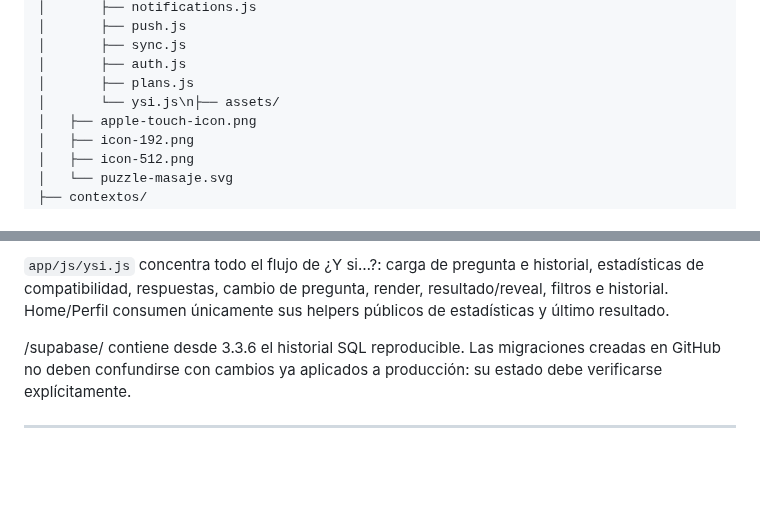
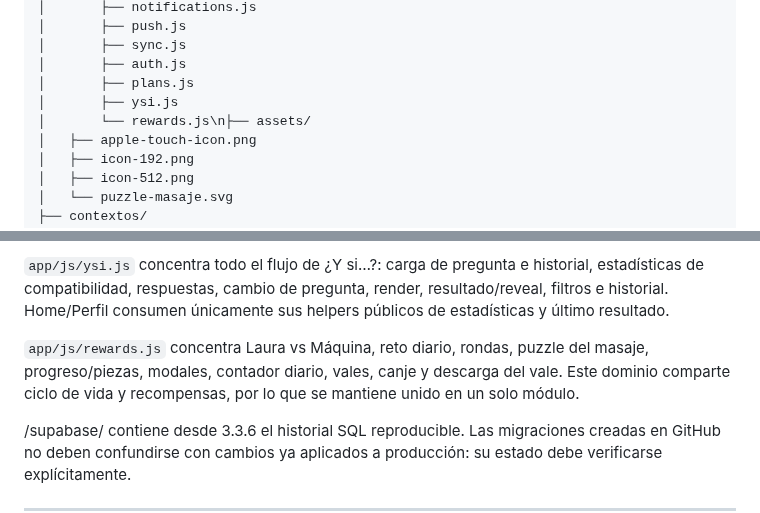
Before and after one commit to javiermontoro11/weblaura, a Markdown page: README.md, 2 parts joined by grey strips. Drawn GitHub-style; blank space fills up the shorter version.

Commit message:
ACTUALIZACION README.md VERSION 3.3.6

```diff
--- a/README.md
+++ b/README.md
@@ -294,7 +294,8 @@ JaviEats/
 │       ├── sync.js
 │       ├── auth.js
 │       ├── plans.js
-│       └── ysi.js\n├── assets/
+│       ├── ysi.js
+│       └── rewards.js\n├── assets/
 │   ├── apple-touch-icon.png
 │   ├── icon-192.png
 │   ├── icon-512.png
@@ -351,6 +352,8 @@ Los tres contextos maestros viven juntos dentro de `/contextos/`. **Nuestra Vida
 `app/js/plans.js` concentra ya el dominio clásico de Planes: catálogo de servicios, acceso Supabase a `propuestas`, formularios de propuesta y plan libre, calendario compartido, render de reservas/día, aceptar/rechazar/cancelar/completar, editar/borrar y ticket PNG. La capa v3 sigue presentando Planes visualmente, pero consume la API del módulo.
 
 `app/js/ysi.js` concentra todo el flujo de ¿Y si…?: carga de pregunta e historial, estadísticas de compatibilidad, respuestas, cambio de pregunta, render, resultado/reveal, filtros e historial. Home/Perfil consumen únicamente sus helpers públicos de estadísticas y último resultado.
+
+`app/js/rewards.js` concentra Laura vs Máquina, reto diario, rondas, puzzle del masaje, progreso/piezas, modales, contador diario, vales, canje y descarga del vale. Este dominio comparte ciclo de vida y recompensas, por lo que se mantiene unido en un solo módulo.
 
 /supabase/ contiene desde 3.3.6 el historial SQL reproducible. Las migraciones creadas en GitHub no deben confundirse con cambios ya aplicados a producción: su estado debe verificarse explícitamente.
 
```
